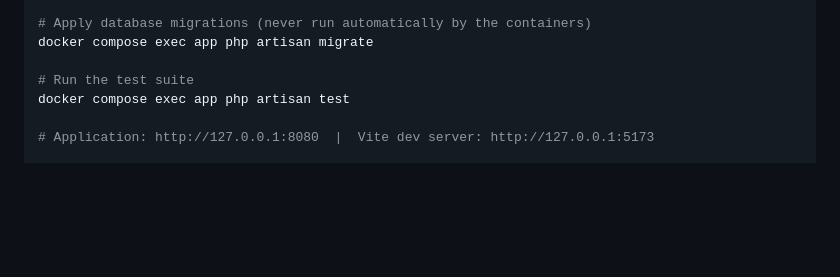
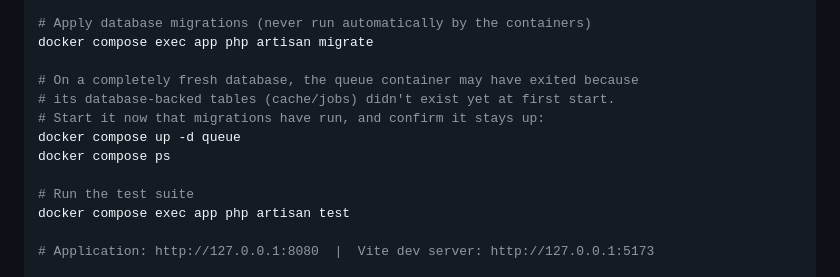
Before and after one commit to onelegalprohq/onelegalpro, a Markdown page: README.md, the part around the change. GitHub-like rendering; blank space fills up the shorter version.

Commit message:
docs(pf-010): correct fresh database startup instructions
Co-Authored-By: Claude Sonnet 5 <noreply@anthropic.com>

```diff
--- a/README.md
+++ b/README.md
@@ -89,6 +89,12 @@ docker compose exec app php artisan key:generate
 # Apply database migrations (never run automatically by the containers)
 docker compose exec app php artisan migrate
 
+# On a completely fresh database, the queue container may have exited because
+# its database-backed tables (cache/jobs) didn't exist yet at first start.
+# Start it now that migrations have run, and confirm it stays up:
+docker compose up -d queue
+docker compose ps
+
 # Run the test suite
 docker compose exec app php artisan test
 
```
Also changed, not shown: docs/PROJECT_STATUS.md (line endings or trailing spaces).
